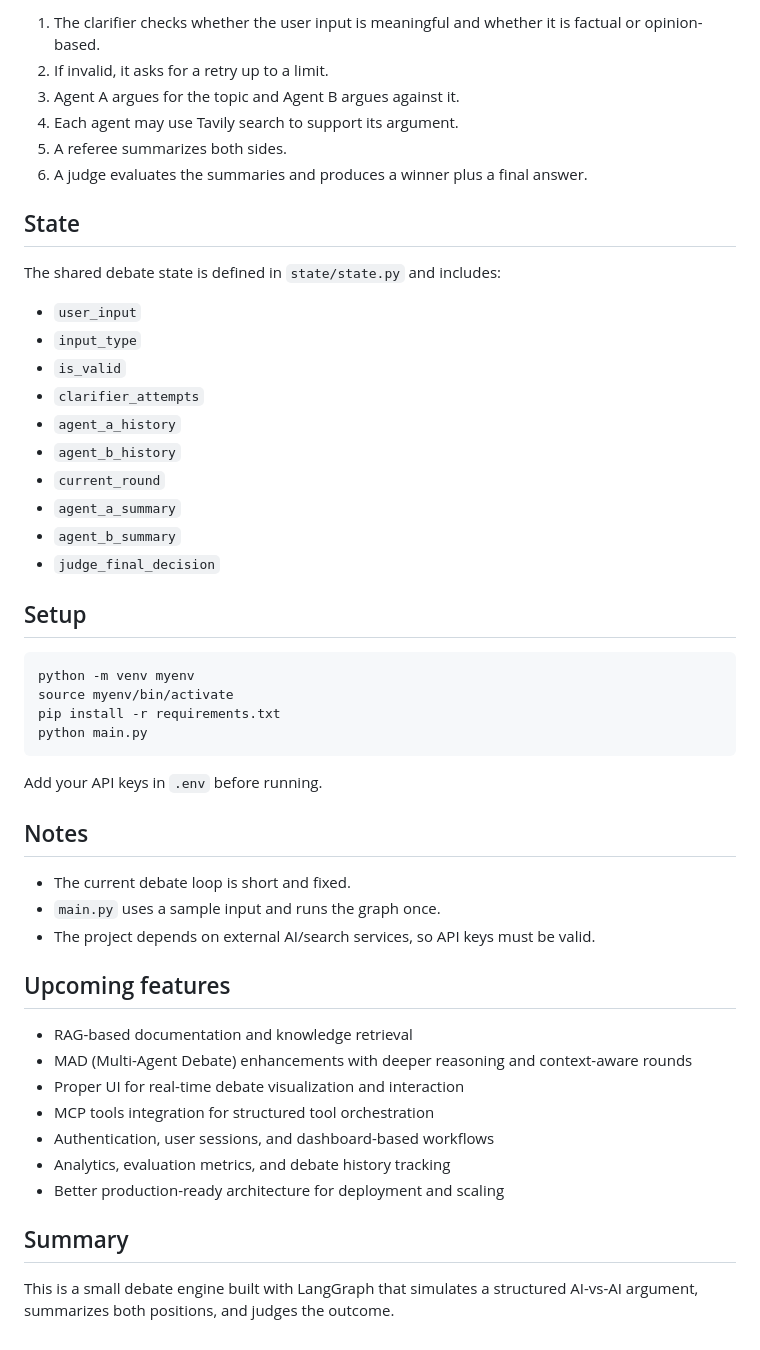
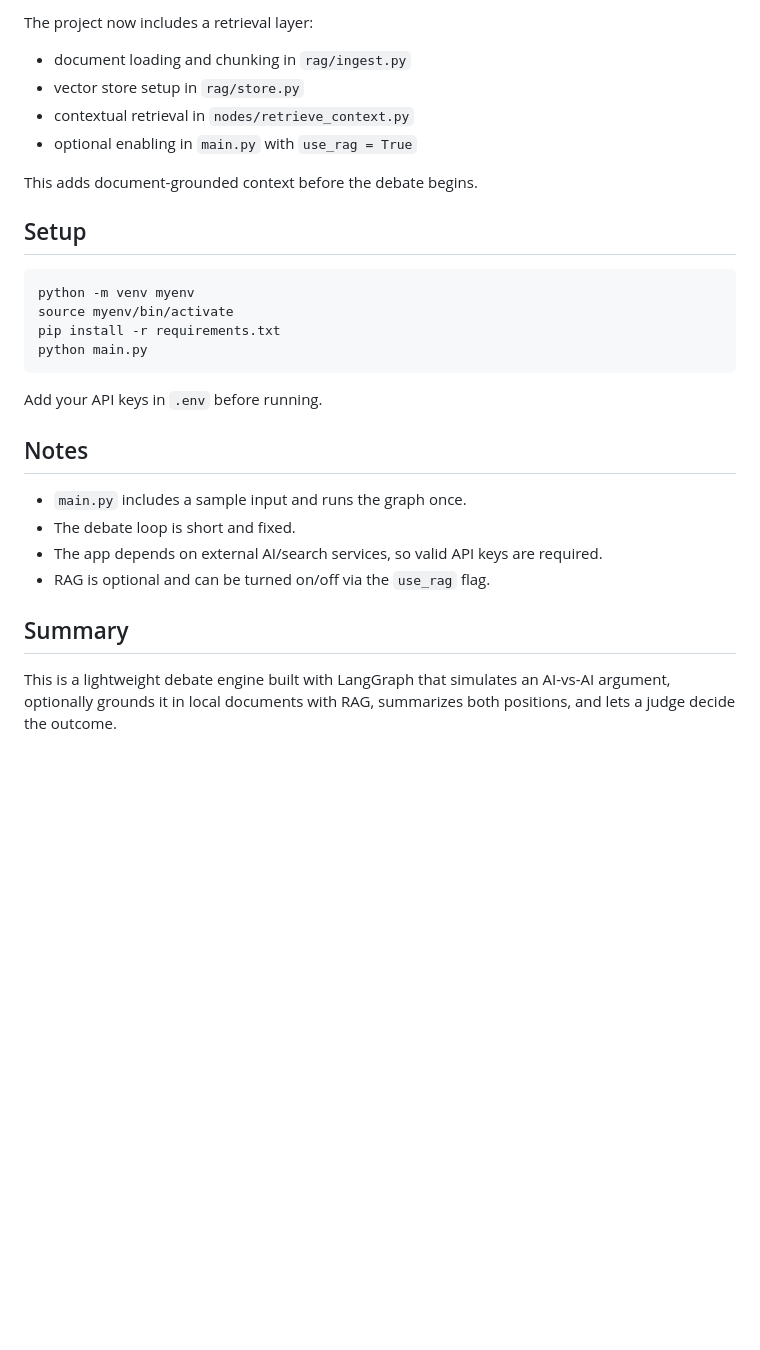
Before and after one commit to Anrg-init/AI-Debate-Battle, a Markdown page: README.md, the part around one of its changes. GitHub-like rendering; blank space fills up the shorter version.

Commit message:
Add RAG pipeline and hybrid routing setup

```diff
--- a/README.md
+++ b/README.md
@@ -41,24 +56,11 @@ debate_system/
 
-1. The clarifier checks whether the user input is meaningful and whether it is factual or opinion-based.
-2. If invalid, it asks for a retry up to a limit.
-3. Agent A argues for the topic and Agent B argues against it.
-4. Each agent may use Tavily search to support its argument.
-5. A referee summarizes both sides.
-6. A judge evaluates the summaries and produces a winner plus a final answer.
+The project now includes a retrieval layer:
+- document loading and chunking in `rag/ingest.py`
+- vector store setup in `rag/store.py`
+- contextual retrieval in `nodes/retrieve_context.py`
+- optional enabling in `main.py` with `use_rag = True`
 
-## State
-
-The shared debate state is defined in `state/state.py` and includes:
-- `user_input`
-- `input_type`
-- `is_valid`
-- `clarifier_attempts`
-- `agent_a_history`
-- `agent_b_history`
-- `current_round`
-- `agent_a_summary`
-- `agent_b_summary`
-- `judge_final_decision`
+This adds document-grounded context before the debate begins.
 
 ## Setup
 
@@ -73,21 +75,11 @@ Add your API keys in `.env` before running.
 
 ## Notes
 
-- The current debate loop is short and fixed.
-- `main.py` uses a sample input and runs the graph once.
-- The project depends on external AI/search services, so API keys must be valid.
-
-## Upcoming features
-
-- RAG-based documentation and knowledge retrieval
-- MAD (Multi-Agent Debate) enhancements with deeper reasoning and context-aware rounds
-- Proper UI for real-time debate visualization and interaction
-- MCP tools integration for structured tool orchestration
-- Authentication, user sessions, and dashboard-based workflows
-- Analytics, evaluation metrics, and debate history tracking
-- Better production-ready architecture for deployment and scaling
-
+- `main.py` includes a sample input and runs the graph once.
+- The debate loop is short and fixed.
+- The app depends on external AI/search services, so valid API keys are required.
+- RAG is optional and can be turned on/off via the `use_rag` flag.
 
 ## Summary
 
-This is a small debate engine built with LangGraph that simulates a structured AI-vs-AI argument, summarizes both positions, and judges the outcome.
+This is a lightweight debate engine built with LangGraph that simulates an AI-vs-AI argument, optionally grounds it in local documents with RAG, summarizes both positions, and lets a judge decide the outcome.
```
Also changed, not shown: other parts of README.md (+22 -7 lines), graph2.png (added), 13 other files.
